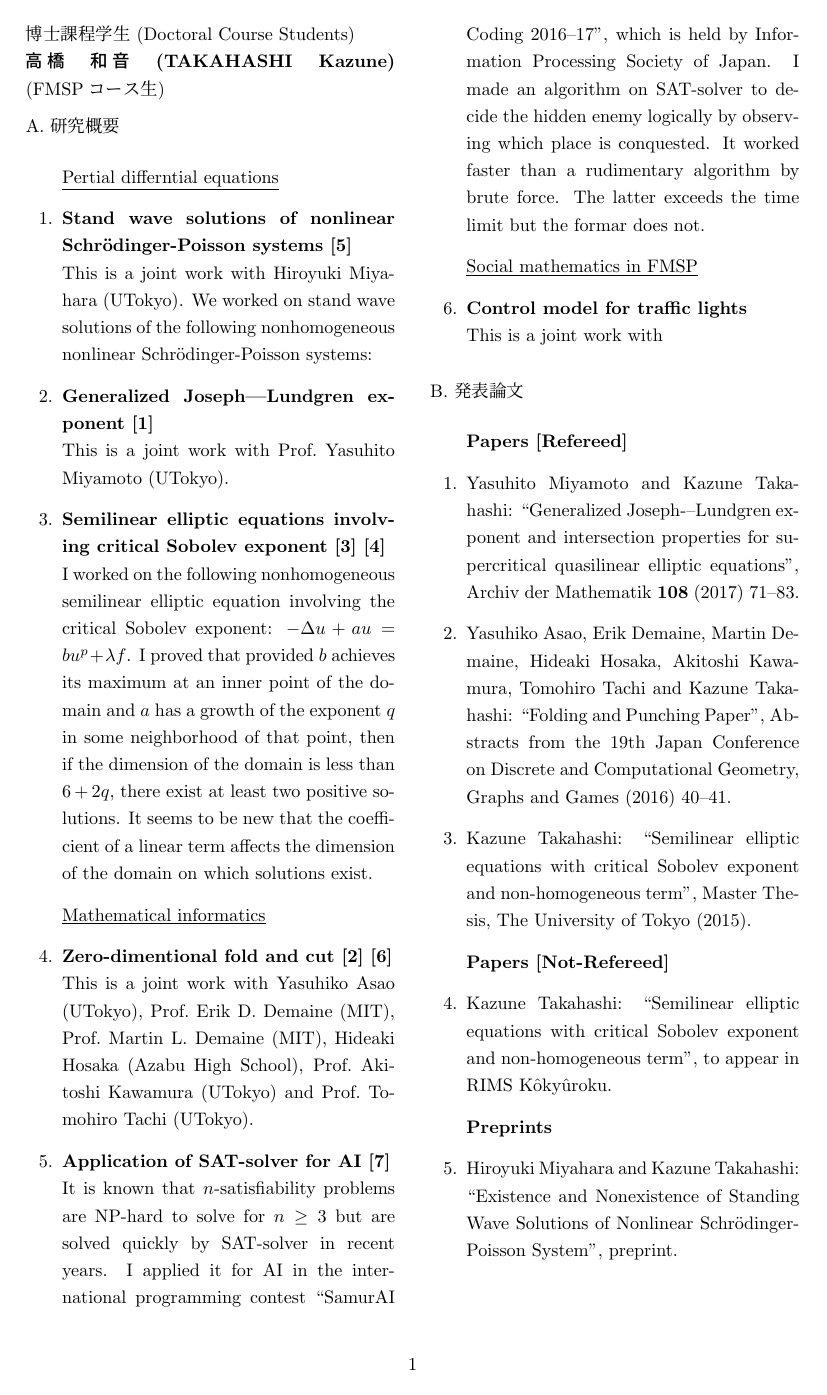
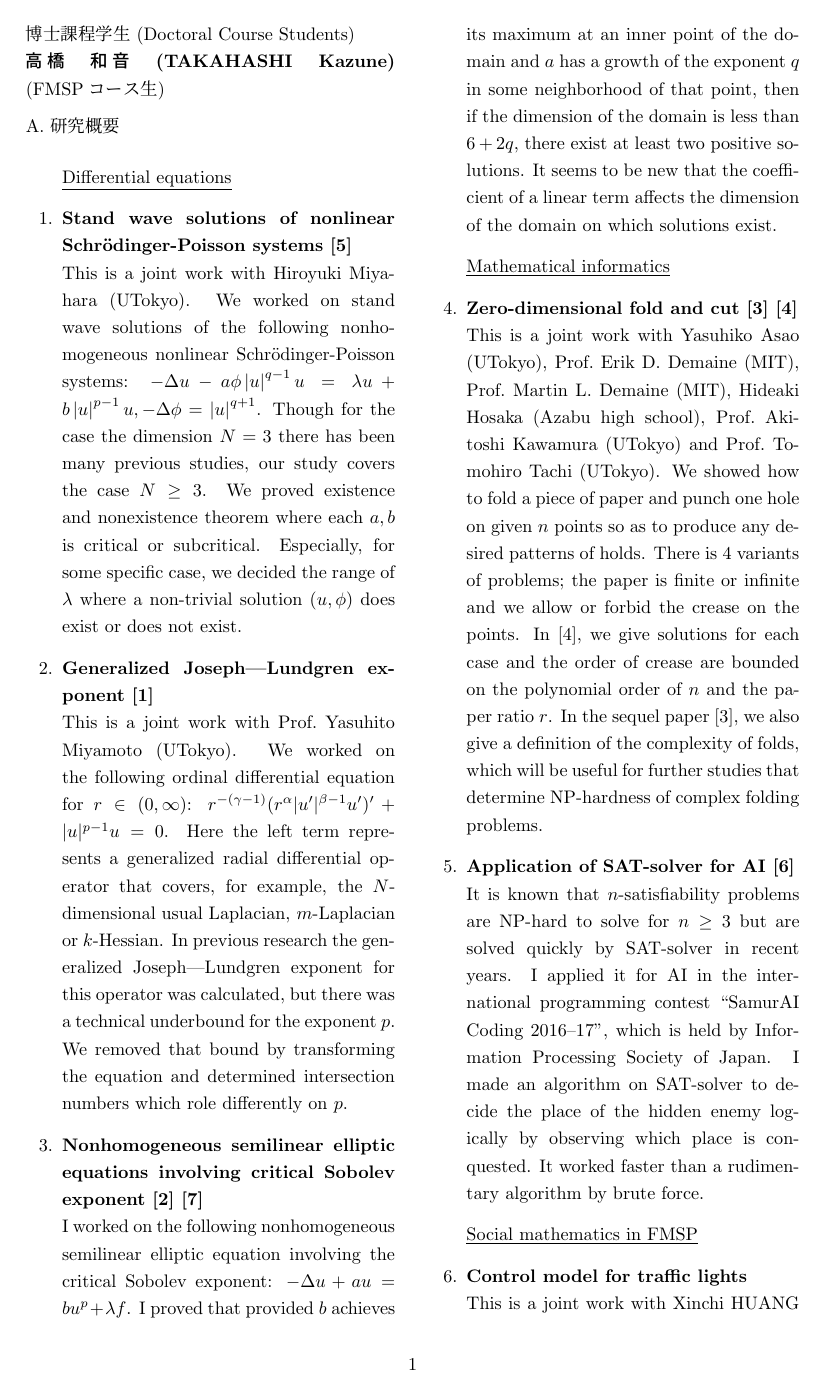
Before and after one commit to kazunetakahashi-thesis/annual-report-2016, a LaTeX document (annual2016.tex): page 1 of 2 before the commit and page 1 of 3 after it. Compiled offline with pLaTeX and dvipdfmx.

Commit message:
initial finished

```diff
--- a/annual2016.tex
+++ b/annual2016.tex
@@ -99,20 +99,43 @@ A. 研究概要
 %英文%
 
 \begin{enumerate}
- \item[] \underline{Pertial differntial equations}
+ \item[] \underline{Differential equations}
  \item {\bf Stand wave solutions of
        nonlinear Schr\"{o}dinger-Poisson systems~[5]} \\
        This is a joint work with Hiroyuki Miyahara (UTokyo).
        We worked on stand wave solutions
        of the following nonhomogeneous
        nonlinear Schr\"{o}dinger-Poisson systems:
-
+       $-\Delta u -a \phi \left\lvert u \right\rvert^{q-1} u = \lambda u
+       + b \left\lvert u \right\rvert^{p-1} u, -\Delta \phi =
+       \left\lvert u \right\rvert^{q+1}$.
+       Though for the case the dimension $N = 3$
+       there has been many previous studies,
+       our study covers the case $N \geq 3$.
+       We proved existence and nonexistence theorem
+       where each $a, b$ is critical or subcritical.
+       Especially, for some specific case,
+       we decided the range of $\lambda$ where a non-trivial solution
+       $(u, \phi)$ does exist or does not exist.
  \item {\bf Generalized Joseph–-Lundgren exponent~[1]} \\
        This is a joint work with Prof.~Yasuhito Miyamoto (UTokyo).
-
-
- \item {\bf Semilinear elliptic equations involving
-       critical Sobolev exponent~[3]~[4]} \\
+       We worked on the following ordinal differential equation for $r
+       \in (0, \infty)$:
+       $r^{-(\gamma-1)} (r^\alpha \lvert u' \rvert^{\beta -1 } u')'
+       + \lvert u \rvert^{p-1} u = 0$.
+       Here the left term represents
+       a generalized radial differential operator
+       that covers, for example, the $N$-dimensional
+       usual Laplacian, $m$-Laplacian or $k$-Hessian.
+       In previous research
+       the generalized Joseph–-Lundgren exponent for this operator
+       was calculated, but there was a technical underbound for
+       the exponent $p$.
+       We removed that bound by transforming the equation
+       and determined intersection numbers
+       which role differently on $p$.
+ \item {\bf Nonhomogeneous semilinear elliptic equations involving
+       critical Sobolev exponent~[2]~[7]} \\
        I worked on the following
        nonhomogeneous semilinear elliptic equation
        involving the critical Sobolev exponent:
@@ -126,13 +149,26 @@ A. 研究概要
        It seems to be new that the coefficient of a linear term affects
        the dimension of the domain on which solutions exist.
  \item[] \underline{Mathematical informatics}
- \item {\bf Zero-dimentional fold and cut~[2]~[6]} \\
+ \item {\bf Zero-dimensional fold and cut~[3]~[4]} \\
        This is a joint work with
        Yasuhiko Asao (UTokyo), Prof.~Erik D.~Demaine (MIT),
-       Prof.~Martin L.~Demaine (MIT), Hideaki Hosaka (Azabu High School),
+       Prof.~Martin L.~Demaine (MIT), Hideaki Hosaka (Azabu high school),
        Prof.~Akitoshi Kawamura (UTokyo)
        and Prof.~Tomohiro Tachi (UTokyo).
- \item {\bf Application of SAT-solver for AI~[7]} \\
+       We showed how to fold a piece of paper and punch one hole
+       on given $n$ points
+       so as to produce any desired patterns of holds.
+       There is $4$ variants of problems;
+       the paper is finite or infinite
+       and we allow or forbid the crease on the points.
+       In~[4], we give solutions for each case and the order of crease
+       are bounded on the polynomial order of $n$ and the paper ratio
+       $r$.
+       In the sequel paper [3], we also give a definition of
+       the complexity of folds, which
+       will be useful for further studies that determine
+       NP-hardness of complex folding problems.
+ \item {\bf Application of SAT-solver for AI~[6]} \\
        It is known that $n$-satisfiability problems are NP-hard
        to solve for $n \geq 3$
        but are solved quickly by SAT-solver in recent years.
@@ -140,11 +176,9 @@ A. 研究概要
        programming contest ``SamurAI Coding
        2016--17'', which is held by Information
        Processing Society of Japan. I made an algorithm on SAT-solver
-       to decide the hidden enemy logically
+       to decide the place of the hidden enemy logically
        by observing which place is conquested.
        It worked faster than a rudimentary algorithm by brute force.
-       The latter exceeds the time limit but
-       the formar does not.
  \item[] \underline{Social mathematics in FMSP}
  \item {\bf Control model for traffic lights} \\
-       This is a joint work with
+       This is a joint work with Xinchi HUANG (UTokyo).
@@ -173,4 +216,3 @@ A. 研究概要
 %\end{enumerate}
 
 \begin{enumerate}
- \item[] {\bf Papers [Refereed]}
@@ -183,15 +234,7 @@ A. 研究概要
        ``Folding and Punching Paper'', Abstracts from the 19th Japan
        Conference on Discrete and Computational Geometry, Graphs and
        Games (2016) 40--41.
- \item Kazune Takahashi: ``Semilinear elliptic equations with critical
-       Sobolev exponent and non-homogeneous term'',
-       Master Thesis, The University of Tokyo (2015).
- \item[] {\bf Papers [Not-Refereed]}
- \item Kazune Takahashi: ``Semilinear elliptic equations with
-       critical Sobolev exponent and non-homogeneous term'',
-       to appear in RIMS K\^{o}ky\^{u}roku.
  \item[] {\bf Preprints}
  \item Hiroyuki Miyahara and Kazune Takahashi: ``Existence and
        Nonexistence of Standing Wave Solutions of
        Nonlinear Schr\"{o}dinger-Poisson System'', preprint.
- \item Yasuhiko Asao, Erik Demaine, Martin Demaine, Hideaki Hosaka,
```
Also changed, not shown: annual2016.pdf, annual2016.tex (90 more changed lines).
